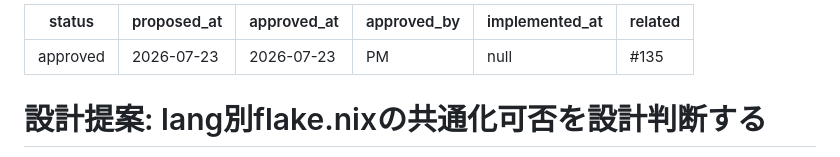
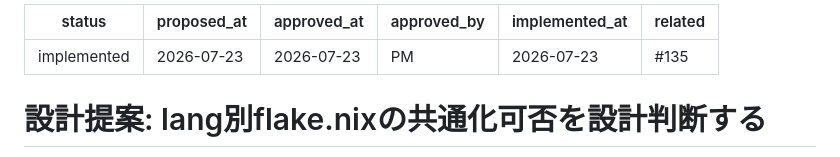
Before and after one commit to hisuilab/_template, a Markdown page: docs/design/issue-135-flake-commonization.md, the part around the change. GitHub-like rendering.

Commit message:
docs(design): mark issue-135 flake commonization as implemented
Role: Programmer

```diff
--- a/docs/design/issue-135-flake-commonization.md
+++ b/docs/design/issue-135-flake-commonization.md
@@ -1,9 +1,9 @@
 ---
-status: approved
+status: implemented
 proposed_at: 2026-07-23
 approved_at: 2026-07-23
 approved_by: PM
-implemented_at: null
+implemented_at: 2026-07-23
 related: "#135"
 ---
 
```
